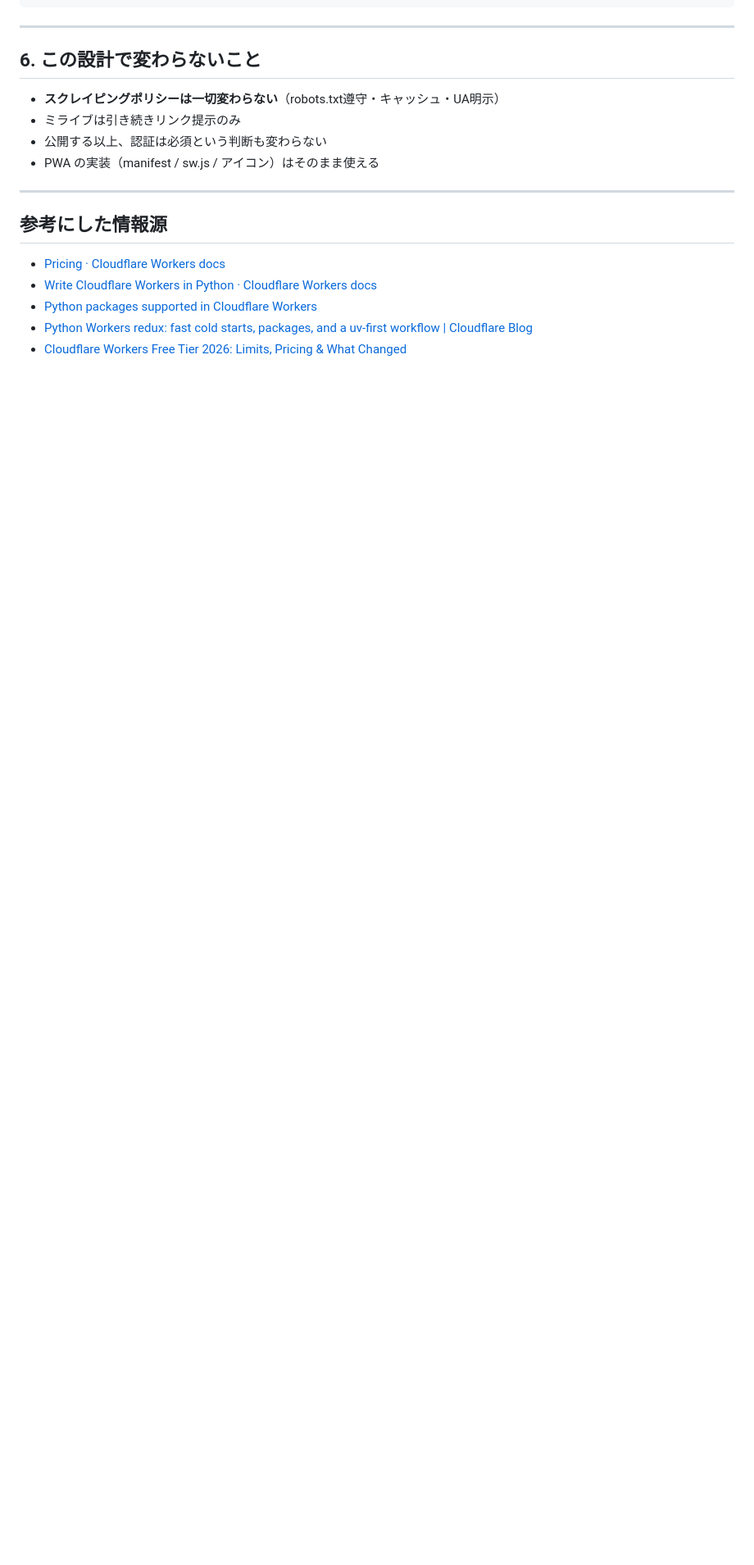
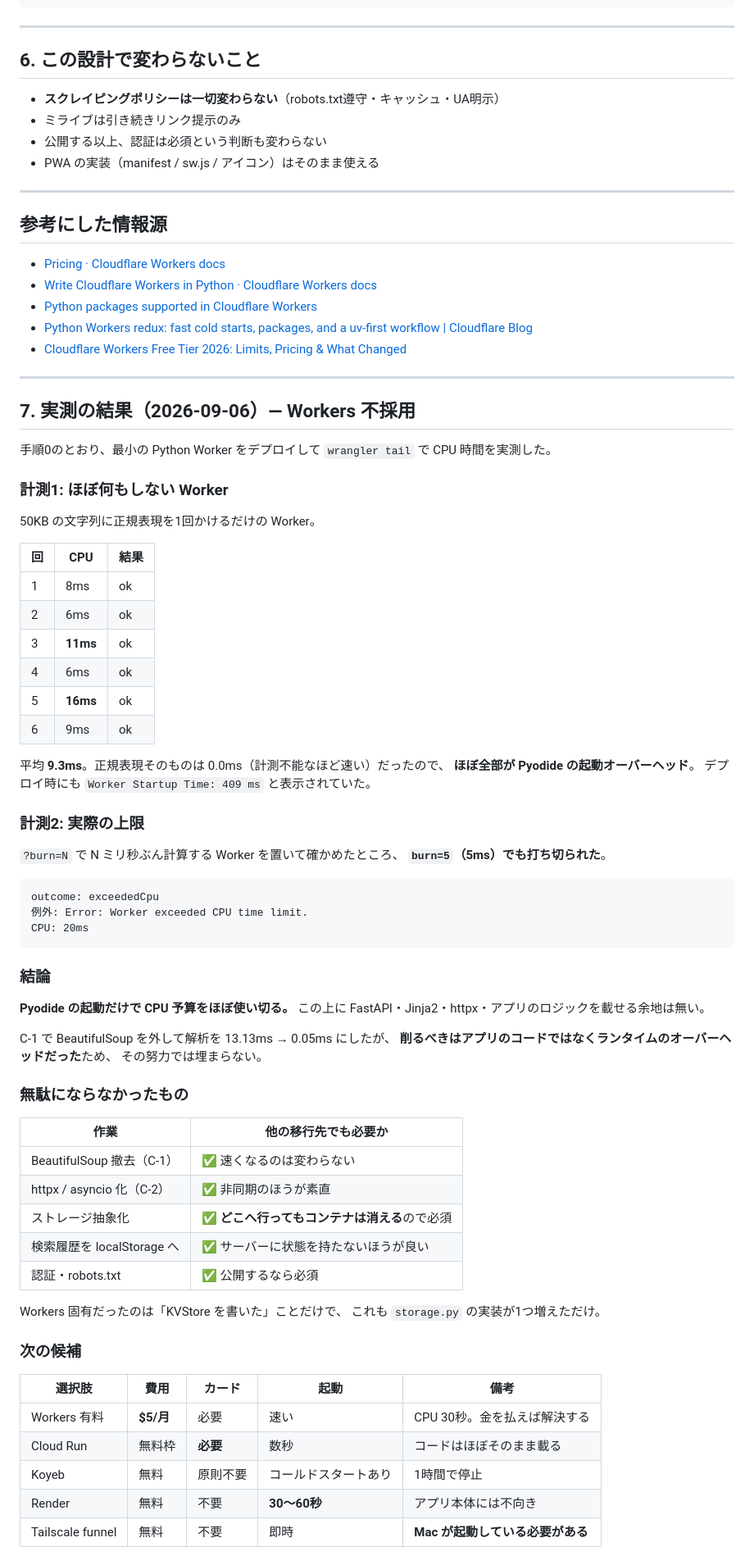
Before and after one commit to Oota-0505/book-search-app, a Markdown page: docs/workers_migration_plan.md, the part around one of its changes. Shown at 82% size. Rendered like a GitHub page; blank space fills up the shorter version.

Commit message:
docs: 実測の結果、Cloudflare Workers 無料プランを不採用と判断
手順0（hello world をデプロイして CPU を実測し、超過するなら諦める）を実行した。

■ 計測1: 50KBに正規表現を1回かけるだけの Worker
  CPU 6〜16ms（平均9.3ms）。正規表現自体は0.0msだったので、
  ほぼ全部が Pyodide の起動オーバーヘッド。
  デプロイ時の表示も Worker Startup Time: 409ms。

■ 計測2: 実際の上限
  ?burn=5（5msぶんの計算）でも outcome=exceededCpu で打ち切られた。
  「Error: Worker exceeded CPU time limit.」CPU 20ms。

■ 結論
Pyodide の起動だけで CPU 予算をほぼ使い切るため、この上に
FastAPI・Jinja2・httpx・アプリのロジックを載せる余地が無い。
C-1 で解析を 13.13ms → 0.05ms にしたが、削るべきだったのは
アプリのコードではなくランタイムのオーバーヘッドだった。

■ 無駄になった作業はほぼ無い
BeautifulSoup撤去・httpx/asyncio化・ストレージ抽象化・履歴のlocalStorage化・
認証はいずれも移行先を問わず必要。Workers 固有だったのは storage.py の
KVStore を1つ書いたことだけ。

計測用に作った Worker はアカウントから削除済み。

Co-Authored-By: Claude Opus 5 <noreply@anthropic.com>

````diff
--- a/docs/workers_migration_plan.md
+++ b/docs/workers_migration_plan.md
@@ -219,3 +224,70 @@ wrangler tail   # ← ここでCPU時間を観測する
 - [Python packages supported in Cloudflare Workers](https://developers.cloudflare.com/workers/languages/python/packages/)
 - [Python Workers redux: fast cold starts, packages, and a uv-first workflow | Cloudflare Blog](https://blog.cloudflare.com/python-workers-advancements/)
 - [Cloudflare Workers Free Tier 2026: Limits, Pricing & What Changed](https://agentdeals.dev/vendor/cloudflare-workers)
+
+---
+
+## 7. 実測の結果（2026-09-06）— Workers 不採用
+
+手順0のとおり、最小の Python Worker をデプロイして `wrangler tail` で
+CPU 時間を実測した。
+
+### 計測1: ほぼ何もしない Worker
+
+50KB の文字列に正規表現を1回かけるだけの Worker。
+
+| 回 | CPU | 結果 |
+|---|---|---|
+| 1 | 8ms | ok |
+| 2 | 6ms | ok |
+| 3 | **11ms** | ok |
+| 4 | 6ms | ok |
+| 5 | **16ms** | ok |
+| 6 | 9ms | ok |
+
+平均 **9.3ms**。正規表現そのものは 0.0ms（計測不能なほど速い）だったので、
+**ほぼ全部が Pyodide の起動オーバーヘッド**。
+デプロイ時にも `Worker Startup Time: 409 ms` と表示されていた。
+
+### 計測2: 実際の上限
+
+`?burn=N` で N ミリ秒ぶん計算する Worker を置いて確かめたところ、
+**`burn=5`（5ms）でも打ち切られた**。
+
+```
+outcome: exceededCpu
+例外: Error: Worker exceeded CPU time limit.
+CPU: 20ms
+```
+
+### 結論
+
+**Pyodide の起動だけで CPU 予算をほぼ使い切る。**
+この上に FastAPI・Jinja2・httpx・アプリのロジックを載せる余地は無い。
+
+C-1 で BeautifulSoup を外して解析を 13.13ms → 0.05ms にしたが、
+**削るべきはアプリのコードではなくランタイムのオーバーヘッドだった**ため、
+その努力では埋まらない。
+
+### 無駄にならなかったもの
+
+| 作業 | 他の移行先でも必要か |
+|---|---|
+| BeautifulSoup 撤去（C-1） | ✅ 速くなるのは変わらない |
+| httpx / asyncio 化（C-2） | ✅ 非同期のほうが素直 |
+| ストレージ抽象化 | ✅ **どこへ行ってもコンテナは消える**ので必須 |
+| 検索履歴を localStorage へ | ✅ サーバーに状態を持たないほうが良い |
+| 認証・robots.txt | ✅ 公開するなら必須 |
+
+Workers 固有だったのは「KVStore を書いた」ことだけで、
+これも `storage.py` の実装が1つ増えただけ。
+
+### 次の候補
+
+| 選択肢 | 費用 | カード | 起動 | 備考 |
+|---|---|---|---|---|
+| Workers 有料 | **$5/月** | 必要 | 速い | CPU 30秒。金を払えば解決する |
+| Cloud Run | 無料枠 | **必要** | 数秒 | コードはほぼそのまま載る |
+| Koyeb | 無料 | 原則不要 | コールドスタートあり | 1時間で停止 |
+| Render | 無料 | 不要 | **30〜60秒** | アプリ本体には不向き |
+| Tailscale funnel | 無料 | 不要 | 即時 | **Mac が起動している必要がある** |
````
Also changed, not shown: other parts of docs/workers_migration_plan.md (+5 -0 lines).
